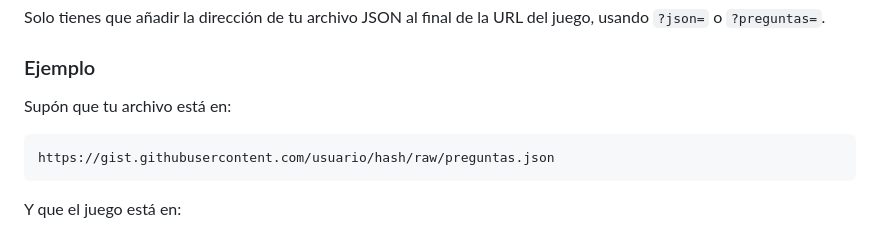
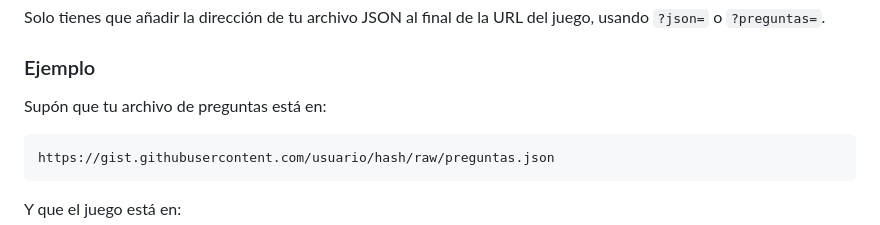
Before and after one commit to jjdeharo/millonario, a Markdown page: README.md, the part around the change. GitHub-like rendering.

````diff
--- a/README.md
+++ b/README.md
@@ -168,7 +168,7 @@ Solo tienes que añadir la dirección de tu archivo JSON al final de la URL del
 
 ### Ejemplo
 
-Supón que tu archivo está en:
+Supón que tu archivo de preguntas está en:
 
 ```
 https://gist.githubusercontent.com/usuario/hash/raw/preguntas.json
````
